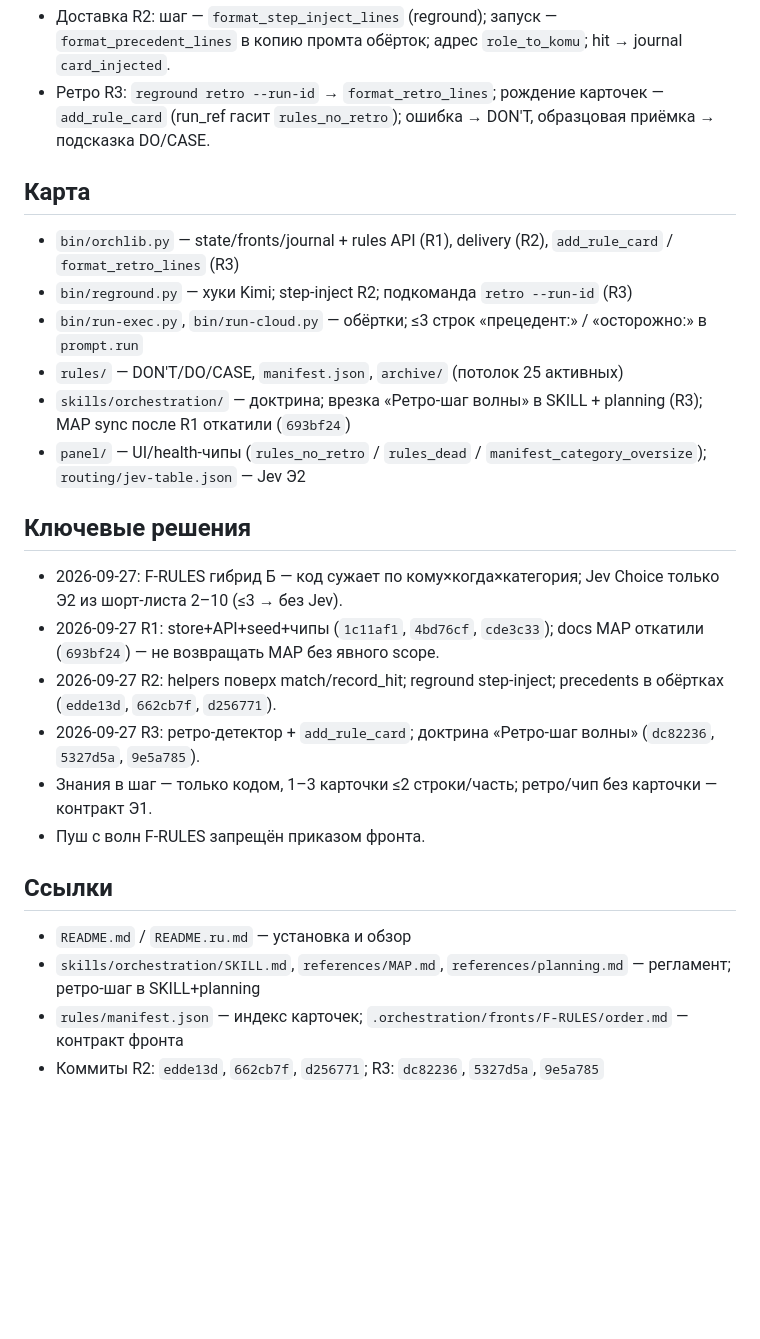
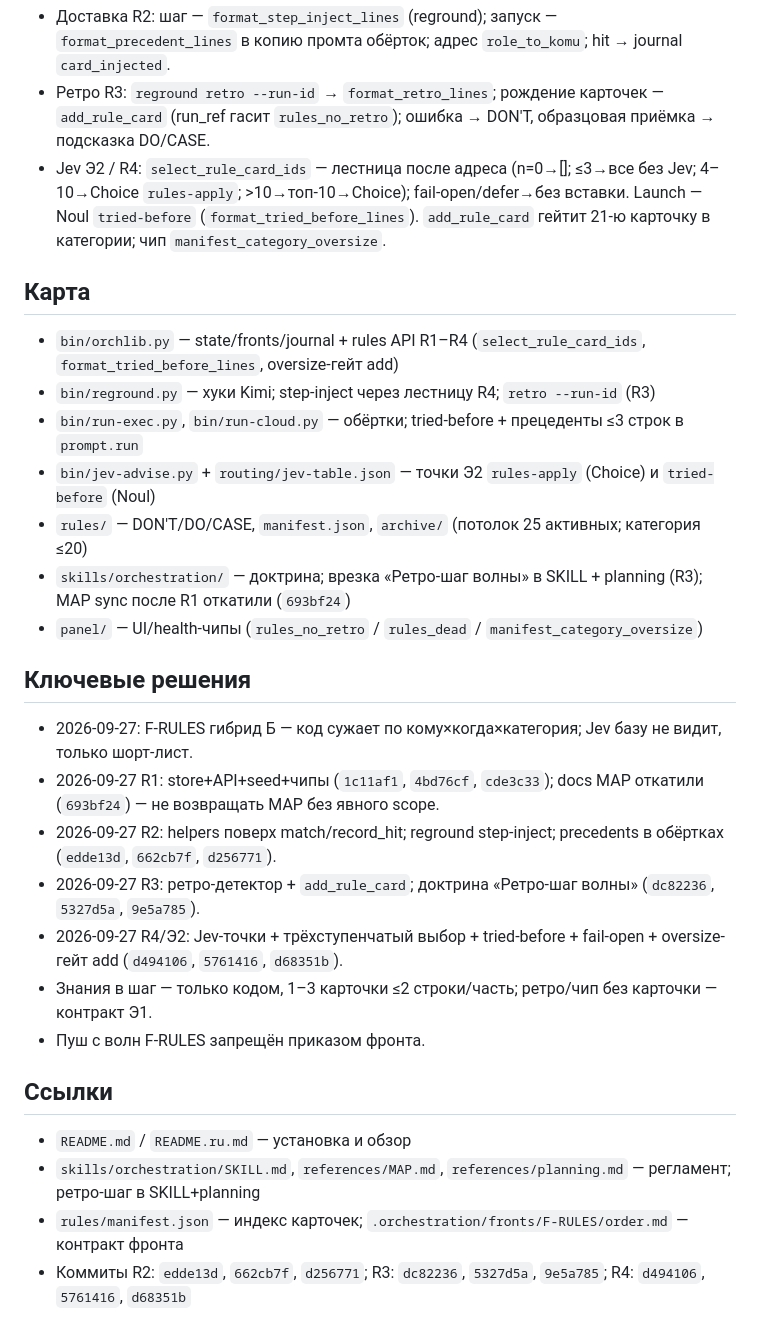
Before and after one commit to AHoHuMbl4/orchestrator-with-cursor, a Markdown page: PROJECT.md, the part around the change. Rendered like a GitHub page; blank space fills up the shorter version.

Commit message:
docs: update PROJECT.md for F-RULES R4/Э2 delivery
Reflect Jev rules-apply/tried-before, three-step select, fail-open, and category oversize gate on add.

Co-authored-by: Cursor <cursoragent@cursor.com>

```diff
--- a/PROJECT.md
+++ b/PROJECT.md
@@ -9,20 +9,23 @@
 - База правил F-RULES (гибрид Б): `rules/{cards,manifest,archive}` + orchlib API R1 (`match_cards` / `record_hit` / archive_lru) и health-чипы.
 - Доставка R2: шаг — `format_step_inject_lines` (reground); запуск — `format_precedent_lines` в копию промта обёрток; адрес `role_to_komu`; hit → journal `card_injected`.
 - Ретро R3: `reground retro --run-id` → `format_retro_lines`; рождение карточек — `add_rule_card` (run_ref гасит `rules_no_retro`); ошибка → DON'T, образцовая приёмка → подсказка DO/CASE.
+- Jev Э2 / R4: `select_rule_card_ids` — лестница после адреса (n=0→[]; ≤3→все без Jev; 4–10→Choice `rules-apply`; >10→топ-10→Choice); fail-open/defer→без вставки. Launch — Noul `tried-before` (`format_tried_before_lines`). `add_rule_card` гейтит 21-ю карточку в категории; чип `manifest_category_oversize`.
 
 ## Карта
-- `bin/orchlib.py` — state/fronts/journal + rules API (R1), delivery (R2), `add_rule_card` / `format_retro_lines` (R3)
-- `bin/reground.py` — хуки Kimi; step-inject R2; подкоманда `retro --run-id` (R3)
-- `bin/run-exec.py`, `bin/run-cloud.py` — обёртки; ≤3 строк «прецедент:» / «осторожно:» в `prompt.run`
-- `rules/` — DON'T/DO/CASE, `manifest.json`, `archive/` (потолок 25 активных)
+- `bin/orchlib.py` — state/fronts/journal + rules API R1–R4 (`select_rule_card_ids`, `format_tried_before_lines`, oversize-гейт add)
+- `bin/reground.py` — хуки Kimi; step-inject через лестницу R4; `retro --run-id` (R3)
+- `bin/run-exec.py`, `bin/run-cloud.py` — обёртки; tried-before + прецеденты ≤3 строк в `prompt.run`
+- `bin/jev-advise.py` + `routing/jev-table.json` — точки Э2 `rules-apply` (Choice) и `tried-before` (Noul)
+- `rules/` — DON'T/DO/CASE, `manifest.json`, `archive/` (потолок 25 активных; категория ≤20)
 - `skills/orchestration/` — доктрина; врезка «Ретро-шаг волны» в SKILL + planning (R3); MAP sync после R1 откатили (`693bf24`)
-- `panel/` — UI/health-чипы (`rules_no_retro` / `rules_dead` / `manifest_category_oversize`); `routing/jev-table.json` — Jev Э2
+- `panel/` — UI/health-чипы (`rules_no_retro` / `rules_dead` / `manifest_category_oversize`)
 
 ## Ключевые решения
-- 2026-09-27: F-RULES гибрид Б — код сужает по кому×когда×категория; Jev Choice только Э2 из шорт-листа 2–10 (≤3 → без Jev).
+- 2026-09-27: F-RULES гибрид Б — код сужает по кому×когда×категория; Jev базу не видит, только шорт-лист.
 - 2026-09-27 R1: store+API+seed+чипы (`1c11af1`, `4bd76cf`, `cde3c33`); docs MAP откатили (`693bf24`) — не возвращать MAP без явного scope.
 - 2026-09-27 R2: helpers поверх match/record_hit; reground step-inject; precedents в обёртках (`edde13d`, `662cb7f`, `d256771`).
 - 2026-09-27 R3: ретро-детектор + `add_rule_card`; доктрина «Ретро-шаг волны» (`dc82236`, `5327d5a`, `9e5a785`).
+- 2026-09-27 R4/Э2: Jev-точки + трёхступенчатый выбор + tried-before + fail-open + oversize-гейт add (`d494106`, `5761416`, `d68351b`).
 - Знания в шаг — только кодом, 1–3 карточки ≤2 строки/часть; ретро/чип без карточки — контракт Э1.
 - Пуш с волн F-RULES запрещён приказом фронта.
 
@@ -30,4 +33,4 @@
 - `README.md` / `README.ru.md` — установка и обзор
 - `skills/orchestration/SKILL.md`, `references/MAP.md`, `references/planning.md` — регламент; ретро-шаг в SKILL+planning
 - `rules/manifest.json` — индекс карточек; `.orchestration/fronts/F-RULES/order.md` — контракт фронта
-- Коммиты R2: `edde13d`, `662cb7f`, `d256771`; R3: `dc82236`, `5327d5a`, `9e5a785`
+- Коммиты R2: `edde13d`, `662cb7f`, `d256771`; R3: `dc82236`, `5327d5a`, `9e5a785`; R4: `d494106`, `5761416`, `d68351b`
```
